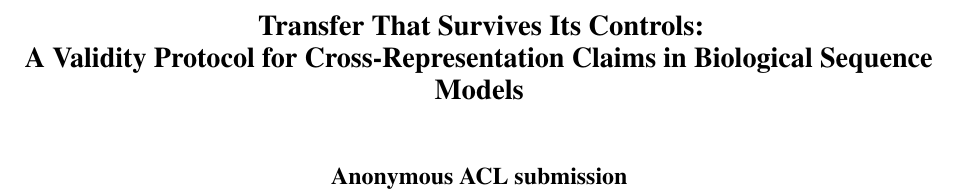
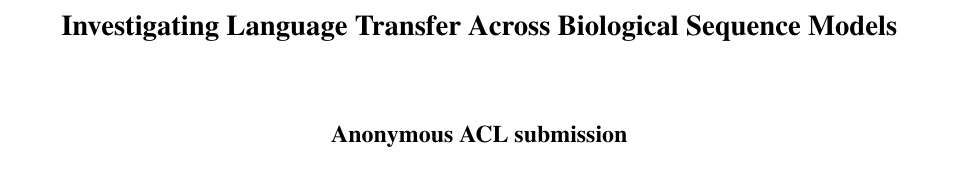
Before and after one commit to saanviiyer/biologos, a LaTeX paper (paper/main.tex): part of page 1 of 12, cut at the place of the change. Compiled offline with pdfLaTeX.

Commit message:
Retitle: Investigating Language Transfer Across Biological Sequence Models
Replaces "Transfer That Survives Its Controls: A Validity Protocol for
Cross-Representation Claims in Biological Sequence Models", which led with the
method. The new title leads with the question, names language transfer in the
first two words, and fits the Generalizability and Transfer track it is aimed
at. It also fits on one line instead of three.

The title appeared in exactly one place, so nothing else needed changing.
Builds clean: 12 pages, content still inside the eight-page limit, no undefined
references.

Co-Authored-By: Claude Opus 5 <noreply@anthropic.com>

```diff
--- a/paper/main.tex
+++ b/paper/main.tex
@@ -10,8 +10,7 @@
 \usepackage[utf8]{inputenc}
 \usepackage{booktabs,amsmath,amssymb,graphicx,xcolor,microtype}
 
-\title{Transfer That Survives Its Controls:\\
-A Validity Protocol for Cross-Representation Claims in Biological Sequence Models}
+\title{Investigating Language Transfer Across Biological Sequence Models}
 
 \author{Saanvi Skanda Subramanian \\
   Computation and Neural Systems \\
```
